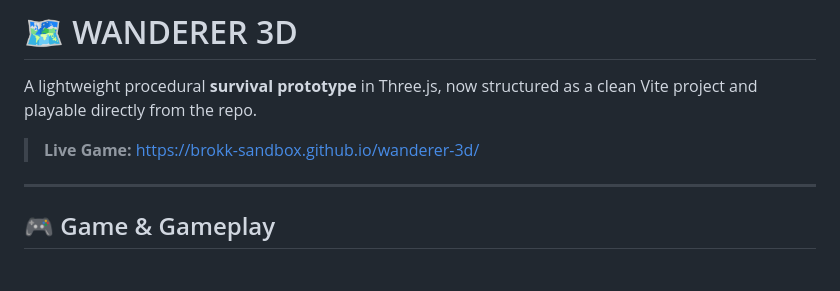
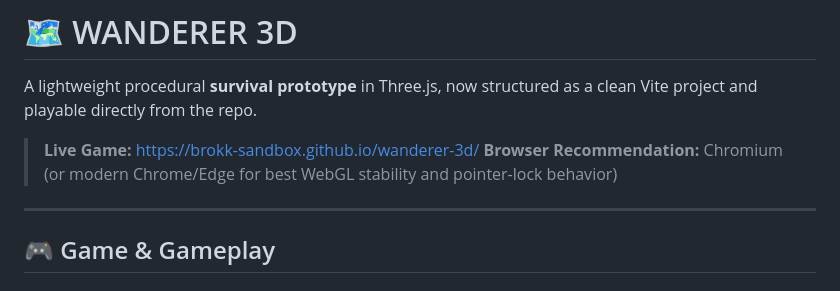
Before and after one commit to brokk-sandbox/wanderer-3d, a Markdown page: README.md, the part around the change. Drawn GitHub-style.

Commit message:
Add Chromium browser recommendation near live game link

```diff
--- a/README.md
+++ b/README.md
@@ -3,6 +3,7 @@
 A lightweight procedural **survival prototype** in Three.js, now structured as a clean Vite project and playable directly from the repo.
 
 > **Live Game:** https://brokk-sandbox.github.io/wanderer-3d/
+> **Browser Recommendation:** Chromium (or modern Chrome/Edge for best WebGL stability and pointer-lock behavior)
 
 ---
 
```
